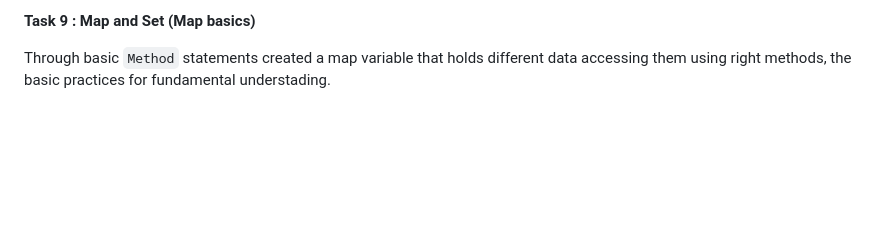
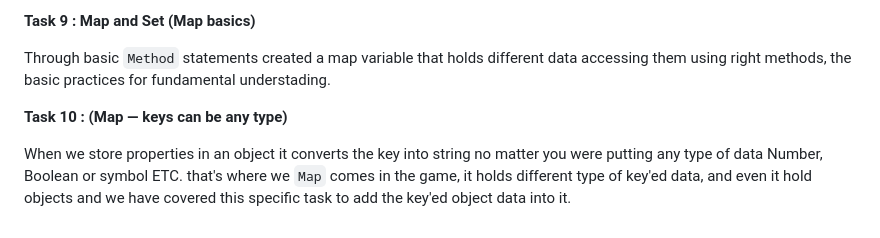
Before and after one commit to mohit-dev-newgen03/practice_01--JavaScript, a Markdown page: JavaScript_Fundamentals-001/05-Arrays (including Methods)/README.md, the part around the change. GitHub-like rendering; blank space fills up the shorter version.

Commit message:
ARRAYS, README // Task 10 : (Map — keys can be any type

```diff
--- a/JavaScript_Fundamentals-001/05-Arrays (including Methods)/README.md
+++ b/JavaScript_Fundamentals-001/05-Arrays (including Methods)/README.md
@@ -62,3 +62,10 @@ It's just a basic task of using `for of` loop and a counter to print each items
 
 Through basic `Method` statements created a map variable that holds different data
 accessing them using right methods, the basic practices for fundamental understading.
+
+
+**Task 10 : (Map — keys can be any type)**
+
+When we store properties in an object it converts the key into string no matter you were putting any type of data
+Number, Boolean or symbol ETC. that's where we `Map` comes in the game, it holds different type of key'ed data,
+and even it hold objects and we have covered this specific task to add the key'ed object data into it.
```
